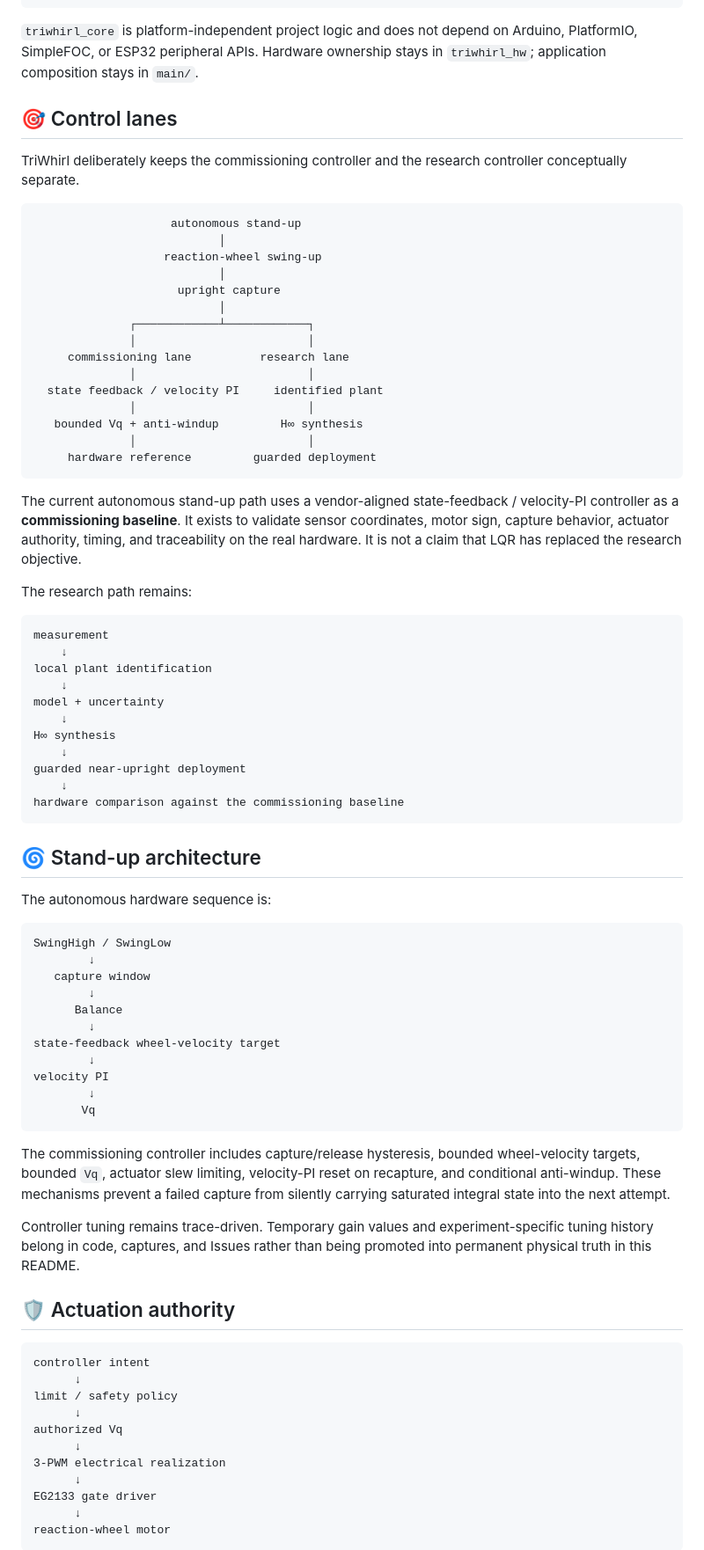
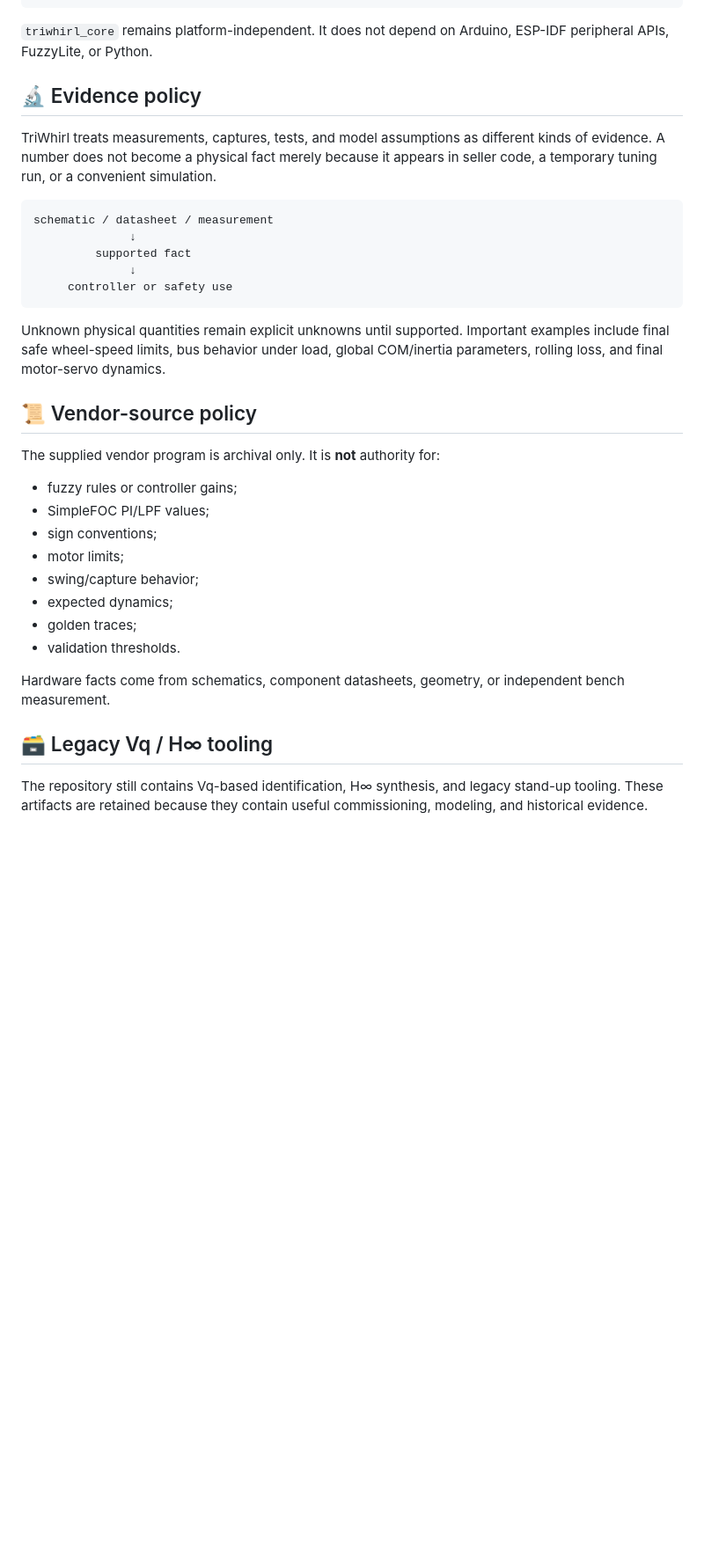
Before and after one commit to cctsao1008/triwhirl, a Markdown page: README.md, the part around one of its changes. Shown at 88% size. Drawn GitHub-style; blank space fills up the shorter version.

Commit message:
Refresh repository architecture contract

````diff
--- a/README.md
+++ b/README.md
@@ -74,83 +181,38 @@ triwhirl/
 └── README.md
 ```
 
-`triwhirl_core` is platform-independent project logic and does not depend on Arduino, PlatformIO, SimpleFOC, or ESP32 peripheral APIs. Hardware ownership stays in `triwhirl_hw`; application composition stays in `main/`.
+`triwhirl_core` remains platform-independent. It does not depend on Arduino, ESP-IDF peripheral APIs, FuzzyLite, or Python.
 
-## 🎯 Control lanes
+## 🔬 Evidence policy
 
-TriWhirl deliberately keeps the commissioning controller and the research controller conceptually separate.
+TriWhirl treats measurements, captures, tests, and model assumptions as different kinds of evidence. A number does not become a physical fact merely because it appears in seller code, a temporary tuning run, or a convenient simulation.
 
 ```text
-                    autonomous stand-up
-                           │
-                   reaction-wheel swing-up
-                           │
-                     upright capture
-                           │
-              ┌────────────┴────────────┐
-              │                         │
-     commissioning lane          research lane
-              │                         │
-  state feedback / velocity PI     identified plant
-              │                         │
-   bounded Vq + anti-windup         H∞ synthesis
-              │                         │
-     hardware reference         guarded deployment
+schematic / datasheet / measurement
+              ↓
+         supported fact
+              ↓
+     controller or safety use
 ```
 
-The current autonomous stand-up path uses a vendor-aligned state-feedback / velocity-PI controller as a **commissioning baseline**. It exists to validate sensor coordinates, motor sign, capture behavior, actuator authority, timing, and traceability on the real hardware. It is not a claim that LQR has replaced the research objective.
+Unknown physical quantities remain explicit unknowns until supported. Important examples include final safe wheel-speed limits, bus behavior under load, global COM/inertia parameters, rolling loss, and final motor-servo dynamics.
 
-The research path remains:
+## 📜 Vendor-source policy
 
-```text
-measurement
-    ↓
-local plant identification
-    ↓
-model + uncertainty
-    ↓
-H∞ synthesis
-    ↓
-guarded near-upright deployment
-    ↓
-hardware comparison against the commissioning baseline
-```
+The supplied vendor program is archival only. It is **not** authority for:
 
-## 🌀 Stand-up architecture
+- fuzzy rules or controller gains;
+- SimpleFOC PI/LPF values;
+- sign conventions;
+- motor limits;
+- swing/capture behavior;
+- expected dynamics;
+- golden traces;
+- validation thresholds.
 
-The autonomous hardware sequence is:
+Hardware facts come from schematics, component datasheets, geometry, or independent bench measurement.
 
-```text
-SwingHigh / SwingLow
-        ↓
-   capture window
-        ↓
-      Balance
-        ↓
-state-feedback wheel-velocity target
-        ↓
-velocity PI
-        ↓
-       Vq
-```
+## 🗃️ Legacy Vq / H∞ tooling
 
-The commissioning controller includes capture/release hysteresis, bounded wheel-velocity targets, bounded `Vq`, actuator slew limiting, velocity-PI reset on recapture, and conditional anti-windup. These mechanisms prevent a failed capture from silently carrying saturated integral state into the next attempt.
+The repository still contains Vq-based identification, H∞ synthesis, and legacy stand-up tooling. These artifacts are retained because they contain useful commissioning, modeling, and historical evidence.
 
-Controller tuning remains trace-driven. Temporary gain values and experiment-specific tuning history belong in code, captures, and Issues rather than being promoted into permanent physical truth in this README.
-
-## 🛡️ Actuation authority
-
-```text
-controller intent
-      ↓
-limit / safety policy
-      ↓
-authorized Vq
-      ↓
-3-PWM electrical realization
-      ↓
-EG2133 gate driver
-      ↓
-reaction-wheel motor
-```
-
````
Also changed, not shown: other parts of README.md (+141 -124 lines).
